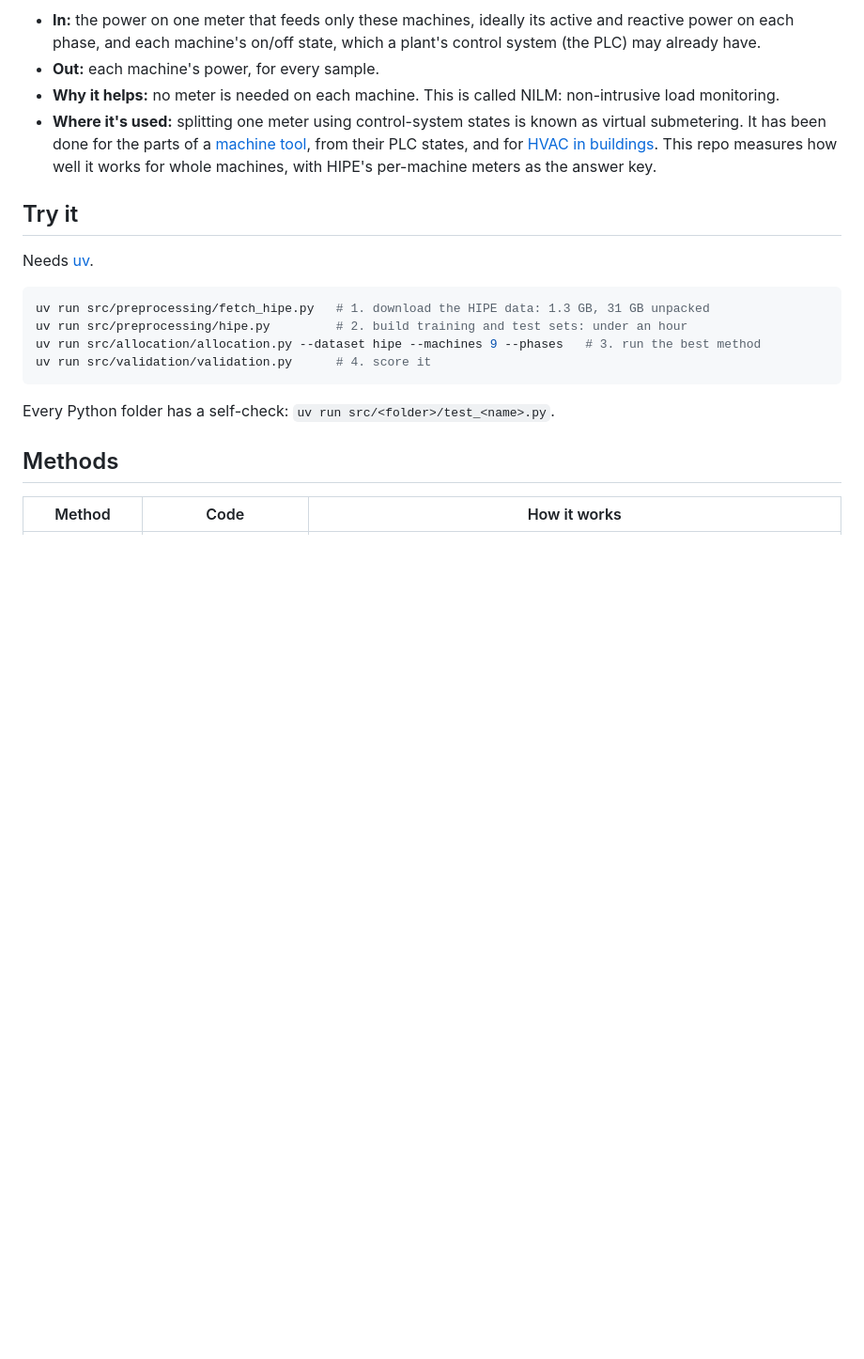
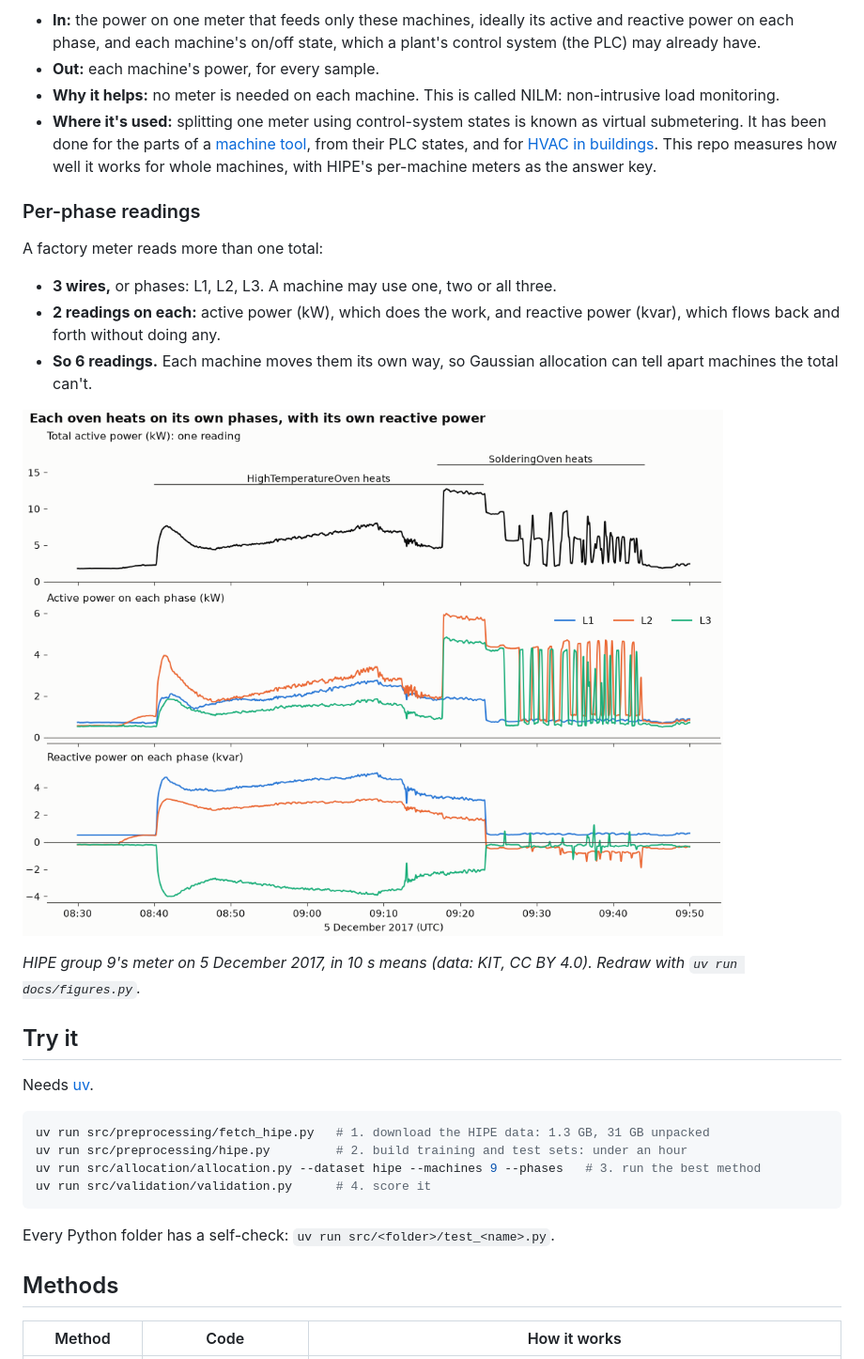
Before and after one commit to danctorres/nilm_industry, a Markdown page: README.md, the part around one of its changes. Shown at 94% size. GitHub-like rendering; pictures changed too: docs/phases_example.png (added); blank space fills up the shorter version.

Commit message:
docs(readme): explain the per-phase readings with a figure

```diff
--- a/README.md
+++ b/README.md
@@ -18,6 +18,18 @@ flowchart LR
 * **Out:** each machine's power, for every sample.
 * **Why it helps:** no meter is needed on each machine. This is called NILM: non-intrusive load monitoring.
 * **Where it's used:** splitting one meter using control-system states is known as virtual submetering. It has been done for the parts of a [machine tool](https://link.springer.com/chapter/10.1007/978-3-030-02203-7_9), from their PLC states, and for [HVAC in buildings](https://arxiv.org/abs/1509.05421). This repo measures how well it works for whole machines, with HIPE's per-machine meters as the answer key.
+
+### Per-phase readings
+
+A factory meter reads more than one total:
+
+* **3 wires,** or phases: L1, L2, L3. A machine may use one, two or all three.
+* **2 readings on each:** active power (kW), which does the work, and reactive power (kvar), which flows back and forth without doing any.
+* **So 6 readings.** Each machine moves them its own way, so Gaussian allocation can tell apart machines the total can't.
+
+![Three panels from 08:30 to 09:50 on 5 December 2017: total active power, then active and reactive power on each of the three phases. From 08:40 to 09:23 the HighTemperatureOven heats: the total rises to 5 to 8 kW, and reactive power rises to about +4 kvar on L1 and +3 kvar on L2 and falls to about -3.5 kvar on L3. From 09:17 to 09:44 the SolderingOven heats: the total reaches 12 kW, then cycles, active power rises on L2 and L3 only, and reactive power stays near 0.](docs/phases_example.png)
+
+*HIPE group 9's meter on 5 December 2017, in 10 s means (data: KIT, CC BY 4.0). Redraw with `uv run docs/figures.py`.*
 
 ## Try it
 
```
Also changed, not shown: other parts of README.md (+2 -2 lines), 1 other file.
